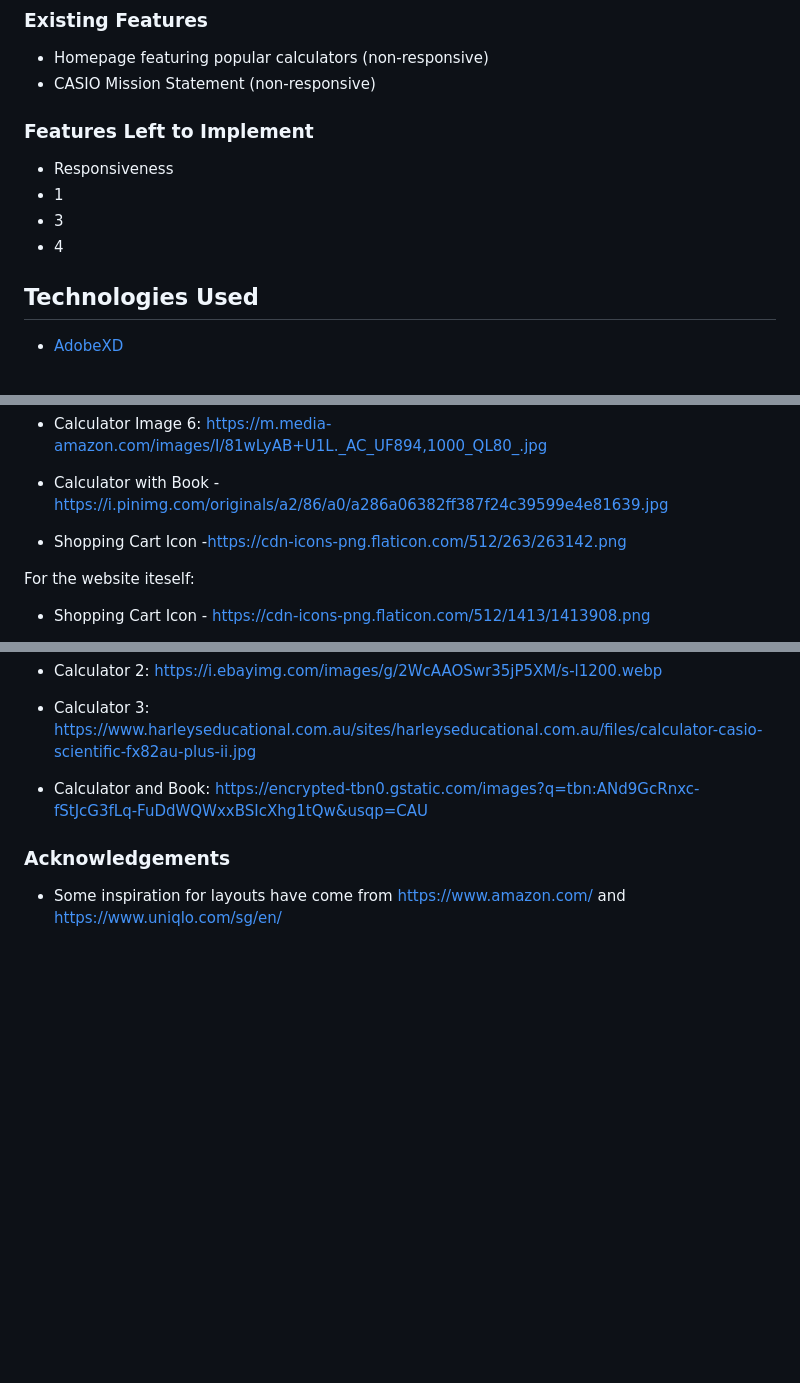
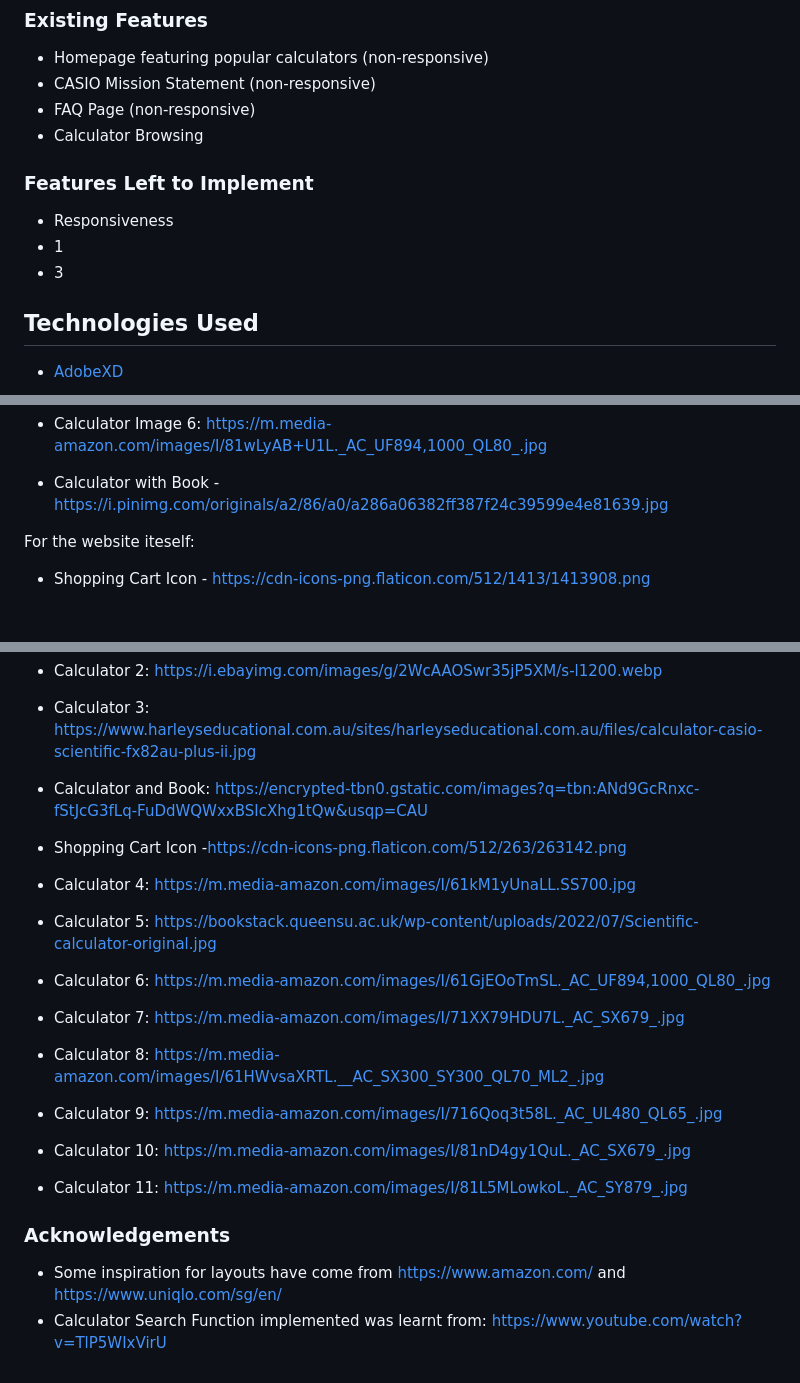
Before and after one commit to FakeQwek/FED-repo, a Markdown page: README.md, 3 parts joined by grey strips. Drawn GitHub-style; blank space fills up the shorter version.

Commit message:
Update README.md
- Updated to reflect progress
  1. FAQ page and Calculator browsing implemented

```diff
--- a/README.md
+++ b/README.md
@@ -22,6 +22,8 @@ The Casio Calculator Shop Website will include the following features:
 ### Existing Features
 - Homepage featuring popular calculators (non-responsive)
 - CASIO Mission Statement (non-responsive)
+- FAQ Page (non-responsive)
+- Calculator Browsing
 
 
 
@@ -29,7 +31,7 @@ The Casio Calculator Shop Website will include the following features:
 - Responsiveness
 - 1
 - 3
-- 4
+
 
 ## Technologies Used
 
@@ -81,7 +84,6 @@ For the wireframes:
 
   * Calculator with Book - https://i.pinimg.com/originals/a2/86/a0/a286a06382ff387f24c39599e4e81639.jpg
 
-  * Shopping Cart Icon -https://cdn-icons-png.flaticon.com/512/263/263142.png
 
 For the website iteself:
   * Shopping Cart Icon - https://cdn-icons-png.flaticon.com/512/1413/1413908.png
@@ -102,6 +104,26 @@ For the website iteself:
 
   * Calculator and Book: https://encrypted-tbn0.gstatic.com/images?q=tbn:ANd9GcRnxc-fStJcG3fLq-FuDdWQWxxBSIcXhg1tQw&usqp=CAU
 
+  * Shopping Cart Icon -https://cdn-icons-png.flaticon.com/512/263/263142.png
+
+  * Calculator 4: https://m.media-amazon.com/images/I/61kM1yUnaLL.SS700.jpg
+
+  * Calculator 5: https://bookstack.queensu.ac.uk/wp-content/uploads/2022/07/Scientific-calculator-original.jpg
+
+  * Calculator 6: https://m.media-amazon.com/images/I/61GjEOoTmSL._AC_UF894,1000_QL80_.jpg
+
+  * Calculator 7: https://m.media-amazon.com/images/I/71XX79HDU7L._AC_SX679_.jpg
+
+  * Calculator 8: https://m.media-amazon.com/images/I/61HWvsaXRTL.__AC_SX300_SY300_QL70_ML2_.jpg
+
+  * Calculator 9: https://m.media-amazon.com/images/I/716Qoq3t58L._AC_UL480_QL65_.jpg
+
+  * Calculator 10: https://m.media-amazon.com/images/I/81nD4gy1QuL._AC_SX679_.jpg
+
+  * Calculator 11: https://m.media-amazon.com/images/I/81L5MLowkoL._AC_SY879_.jpg
+
+
 ### Acknowledgements
 
 - Some inspiration for layouts have come from https://www.amazon.com/ and https://www.uniqlo.com/sg/en/
+- Calculator Search Function implemented was learnt from: https://www.youtube.com/watch?v=TlP5WIxVirU
```
Also changed, not shown: other parts of README.md (+1 -0 lines).
